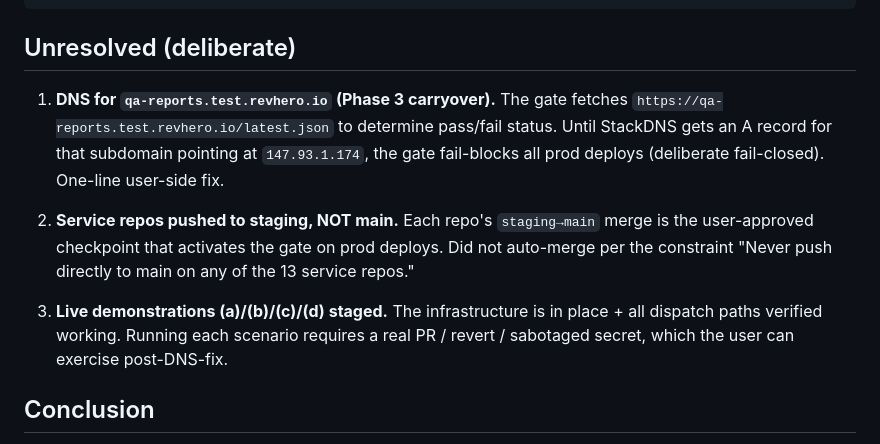
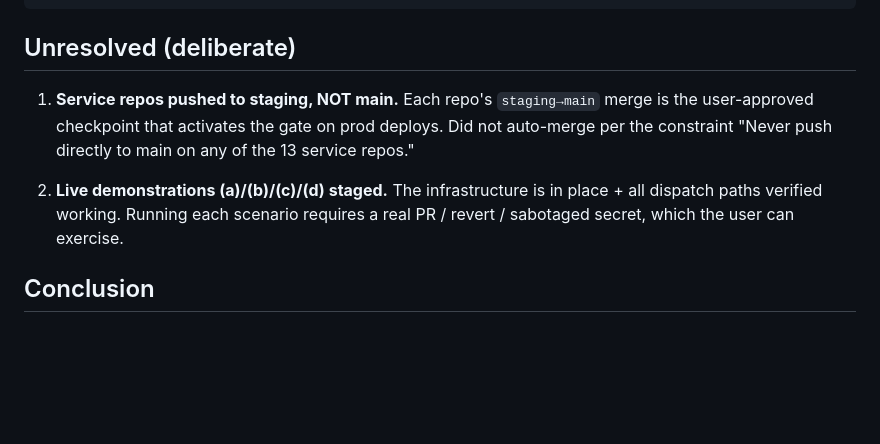
Before and after one commit to RevHERO-LLC/automated-qa, a Markdown page: qa-reports/phase-4-verification.md, the part around the change. GitHub-like rendering; blank space fills up the shorter version.

```diff
--- a/qa-reports/phase-4-verification.md
+++ b/qa-reports/phase-4-verification.md
@@ -132,11 +132,9 @@ RevHero-user-fe-backend (staging branch):
 
 ## Unresolved (deliberate)
 
-1. **DNS for `qa-reports.test.revhero.io` (Phase 3 carryover).** The gate fetches `https://qa-reports.test.revhero.io/latest.json` to determine pass/fail status. Until StackDNS gets an A record for that subdomain pointing at `147.93.1.174`, the gate fail-blocks all prod deploys (deliberate fail-closed). One-line user-side fix.
+1. **Service repos pushed to staging, NOT main.** Each repo's `staging→main` merge is the user-approved checkpoint that activates the gate on prod deploys. Did not auto-merge per the constraint "Never push directly to main on any of the 13 service repos."
 
-2. **Service repos pushed to staging, NOT main.** Each repo's `staging→main` merge is the user-approved checkpoint that activates the gate on prod deploys. Did not auto-merge per the constraint "Never push directly to main on any of the 13 service repos."
-
-3. **Live demonstrations (a)/(b)/(c)/(d) staged.** The infrastructure is in place + all dispatch paths verified working. Running each scenario requires a real PR / revert / sabotaged secret, which the user can exercise post-DNS-fix.
+2. **Live demonstrations (a)/(b)/(c)/(d) staged.** The infrastructure is in place + all dispatch paths verified working. Running each scenario requires a real PR / revert / sabotaged secret, which the user can exercise.
 
 ## Conclusion
 
```
Also changed, not shown: qa-reports/phase-3-verification.md (+6 -7 lines).
